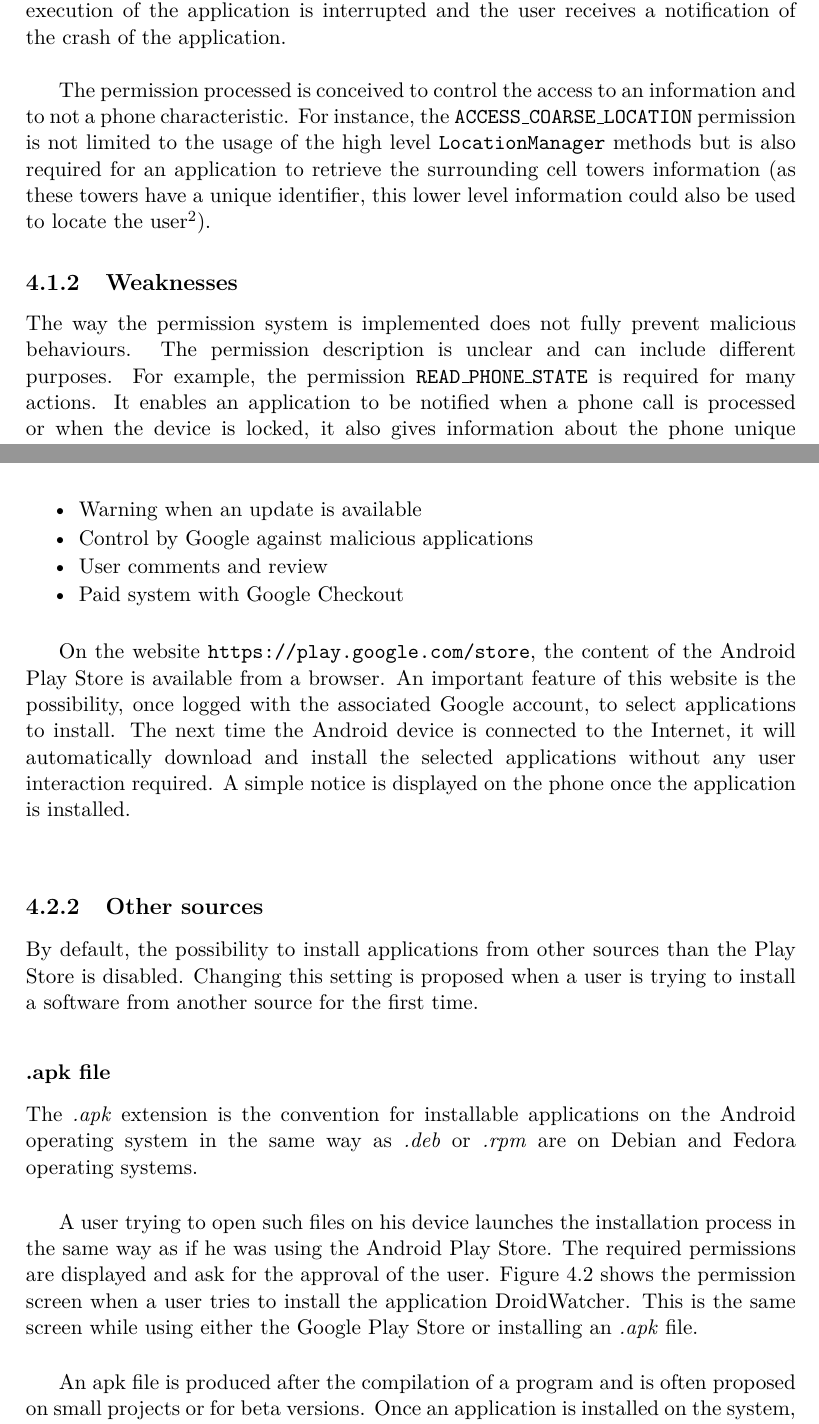
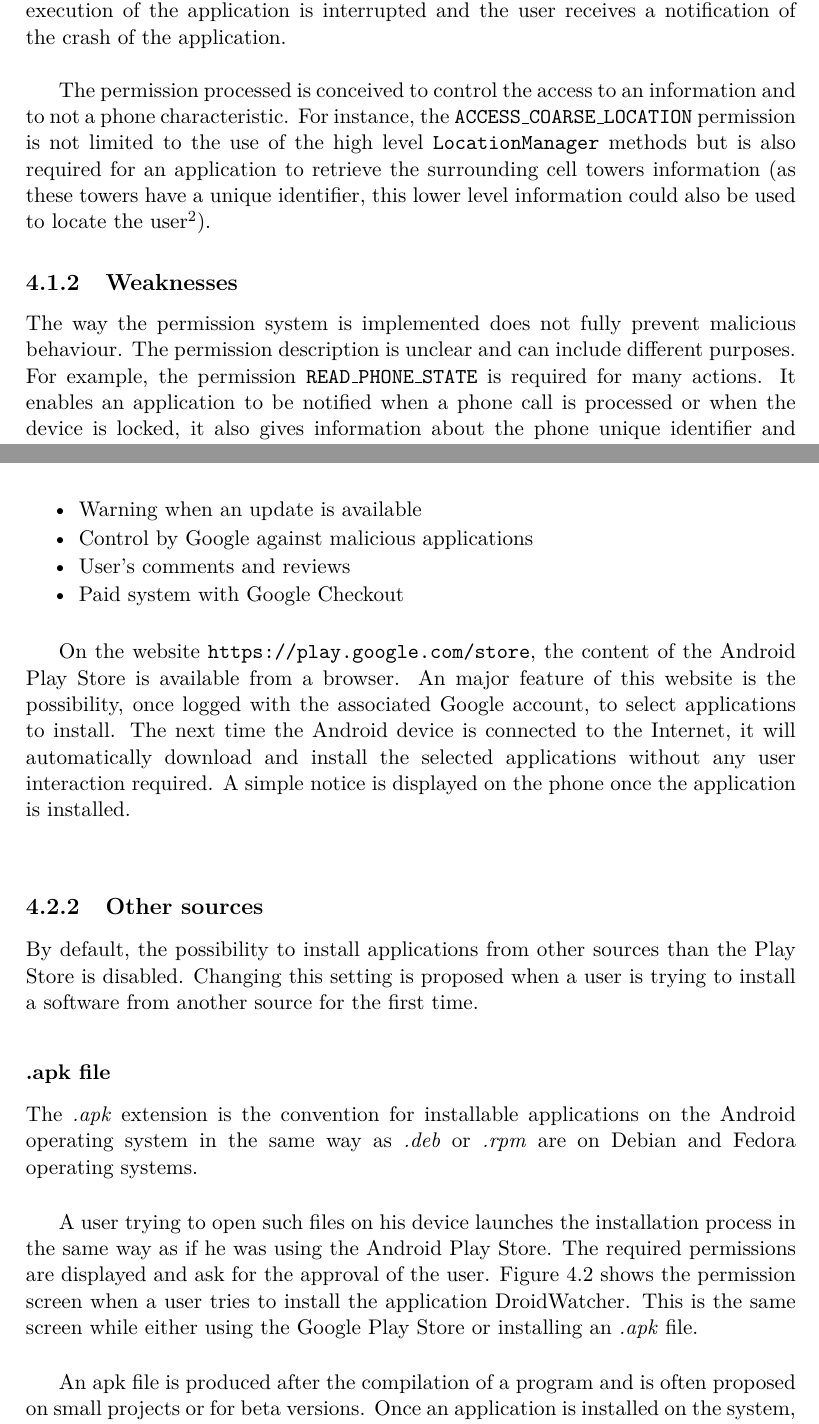
Before and after one commit to mart-e/thesis-report, a LaTeX thesis (Thesis.tex, which reads includes/android-secu.tex): two parts of pages 28 and 30 of 82, joined at a grey line, cut so that both start at the same text. Compiled offline with pdfLaTeX.

Commit message:
suggestions gatitac

```diff
--- a/includes/android-secu.tex
+++ b/includes/android-secu.tex
@@ -46,11 +46,11 @@ In Listing \ref{lst:gpsexception} is shown the Android debugger trace of an appl
 If the error is not caught properly, the execution of the application is interrupted and the user receives a notification of the crash of the application.\\
 
 The permission processed is conceived to control the access to an information and to not a phone characteristic.
-For instance, the \texttt{ACCESS\_COARSE\_LOCATION} permission is not limited to the usage of the high level \texttt{LocationManager} methods but is also required for an application to retrieve the surrounding cell towers information (as these towers have a unique identifier, this lower level information could also be used to locate the user\footnote{This method is used in the DroidWatcher application to estimate the location even when no network connectivity is available}).
+For instance, the \texttt{ACCESS\_COARSE\_LOCATION} permission is not limited to the use of the high level \texttt{LocationManager} methods but is also required for an application to retrieve the surrounding cell towers information (as these towers have a unique identifier, this lower level information could also be used to locate the user\footnote{This method is used in the DroidWatcher application to estimate the location even when no network connectivity is available}).
 
 \subsection{Weaknesses}
 
-The way the permission system is implemented does not fully prevent malicious behaviours.
+The way the permission system is implemented does not fully prevent malicious behaviour.
 The permission description is unclear and can include different purposes.
 For example, the permission \texttt{READ\_PHONE\_STATE} is required for many actions.
 It enables an application to be notified when a phone call is processed or when the device is locked, it also gives information about the phone unique identifier and SIM id.
@@ -90,12 +90,12 @@ The Android Play Store has several features that can be handy for the average us
 \begin{itemizealt}
 \item Warning when an update is available
 \item Control by Google against malicious applications
-\item User comments and review
+\item User's comments and reviews
 \item Paid system with Google Checkout
 \end{itemizealt}
 
 On the website \url{https://play.google.com/store}, the content of the Android Play Store is available from a browser.
-An important feature of this website is the possibility, once logged with the associated Google account, to select applications to install.
+An major feature of this website is the possibility, once logged with the associated Google account, to select applications to install.
 The next time the Android device is connected to the Internet, it will automatically download and install the selected applications without any user interaction required.
 A simple notice is displayed on the phone once the application is installed.\\
 
@@ -111,7 +111,7 @@ The \emph{.apk} extension is the convention for installable applications on the
 A user trying to open such files on his device launches the installation process in the same way as if he was using the Android Play Store.
 The required permissions are displayed and ask for the approval of the user.
 Figure \ref{fig:perm-dw} shows the permission screen when a user tries to install the application DroidWatcher.
-This is the same screen while using either the Google Play Store or installing an \emph{.apk} file.\\
+This is the same screen while either using the Google Play Store or installing an \emph{.apk} file.\\
 
 \begin{figure}[h]
   \centering
```
Also changed, not shown: includes/android-secu.tex (8 more changed lines).
